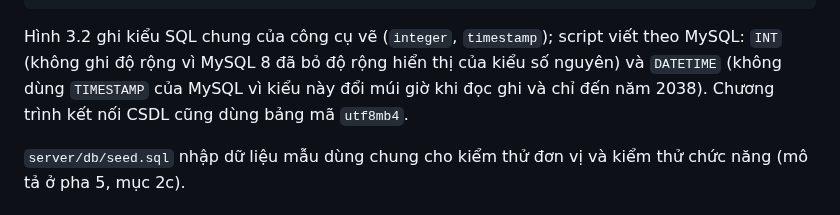
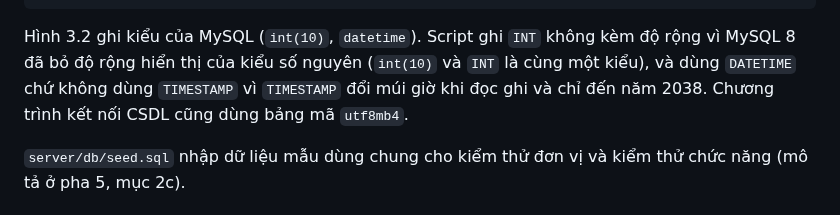
Before and after one commit to VattenL/mobile-pikachu, a Markdown page: docs/pha4-cai-dat.md, the part around the change. GitHub-like rendering.

````diff
--- a/docs/pha4-cai-dat.md
+++ b/docs/pha4-cai-dat.md
@@ -89,7 +89,7 @@ CREATE TABLE tblMatchResult (
 ) ENGINE = InnoDB DEFAULT CHARSET = utf8mb4;
 ```
 
-Hình 3.2 ghi kiểu SQL chung của công cụ vẽ (`integer`, `timestamp`); script viết theo MySQL: `INT` (không ghi độ rộng vì MySQL 8 đã bỏ độ rộng hiển thị của kiểu số nguyên) và `DATETIME` (không dùng `TIMESTAMP` của MySQL vì kiểu này đổi múi giờ khi đọc ghi và chỉ đến năm 2038). Chương trình kết nối CSDL cũng dùng bảng mã `utf8mb4`.
+Hình 3.2 ghi kiểu của MySQL (`int(10)`, `datetime`). Script ghi `INT` không kèm độ rộng vì MySQL 8 đã bỏ độ rộng hiển thị của kiểu số nguyên (`int(10)` và `INT` là cùng một kiểu), và dùng `DATETIME` chứ không dùng `TIMESTAMP` vì `TIMESTAMP` đổi múi giờ khi đọc ghi và chỉ đến năm 2038. Chương trình kết nối CSDL cũng dùng bảng mã `utf8mb4`.
 
 `server/db/seed.sql` nhập dữ liệu mẫu dùng chung cho kiểm thử đơn vị và kiểm thử chức năng (mô tả ở pha 5, mục 2c).
 
````
Also changed, not shown: docs/pha3-thiet-ke.md (+1 -1 lines), docs/vp/png/class-design-entity.png, docs/vp/png/erd.png, docs/vp/png/uc-m4-play-online-match.png, docs/vp/png/uc-overview.png, 2 other files.
